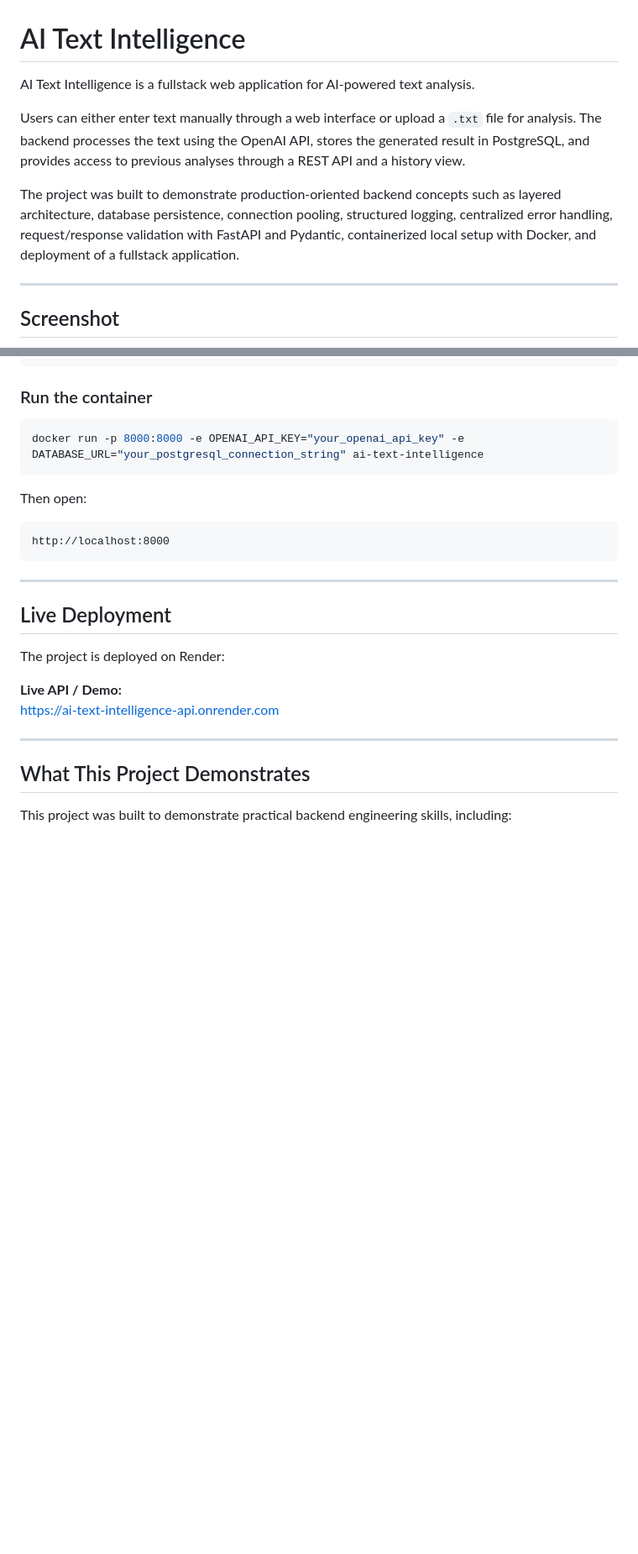
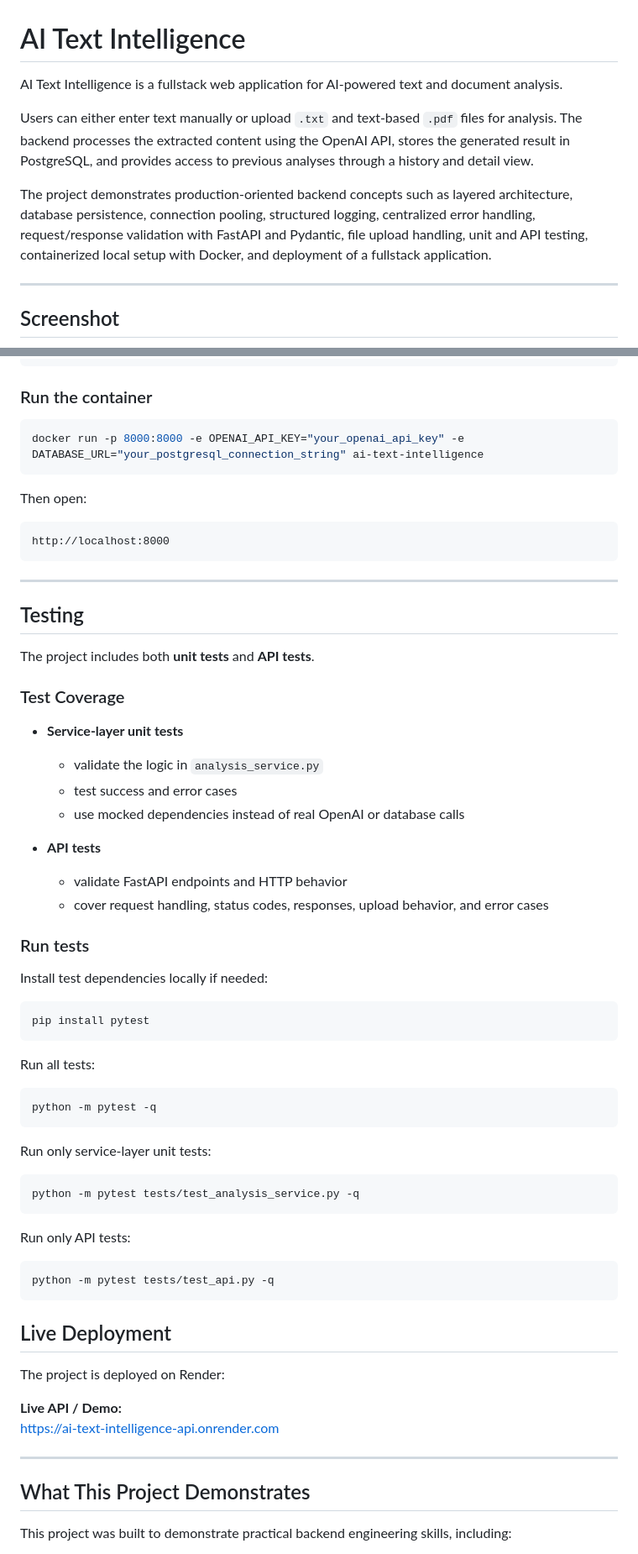
Before and after one commit to abdullahdel/ai-text-intelligence, a Markdown page: README.md, 2 parts joined by grey strips. Shown at 84% size. Drawn GitHub-style; blank space fills up the shorter version.

Commit message:
docs: fix README testing section

````diff
--- a/README.md
+++ b/README.md
@@ -1,10 +1,10 @@
 # AI Text Intelligence
 
-AI Text Intelligence is a fullstack web application for AI-powered text analysis.
+AI Text Intelligence is a fullstack web application for AI-powered text and document analysis.
 
-Users can either enter text manually through a web interface or upload a `.txt` file for analysis. The backend processes the text using the OpenAI API, stores the generated result in PostgreSQL, and provides access to previous analyses through a REST API and a history view.
+Users can either enter text manually or upload `.txt` and text-based `.pdf` files for analysis. The backend processes the extracted content using the OpenAI API, stores the generated result in PostgreSQL, and provides access to previous analyses through a history and detail view.
 
-The project was built to demonstrate production-oriented backend concepts such as layered architecture, database persistence, connection pooling, structured logging, centralized error handling, request/response validation with FastAPI and Pydantic, containerized local setup with Docker, and deployment of a fullstack application.
+The project demonstrates production-oriented backend concepts such as layered architecture, database persistence, connection pooling, structured logging, centralized error handling, request/response validation with FastAPI and Pydantic, file upload handling, unit and API testing, containerized local setup with Docker, and deployment of a fullstack application.
 
 ---
 
@@ -318,6 +327,47 @@ http://localhost:8000
 
 ---
 
+## Testing
+
+The project includes both **unit tests** and **API tests**.
+
+### Test Coverage
+
+- **Service-layer unit tests**
+  - validate the logic in `analysis_service.py`
+  - test success and error cases
+  - use mocked dependencies instead of real OpenAI or database calls
+
+- **API tests**
+  - validate FastAPI endpoints and HTTP behavior
+  - cover request handling, status codes, responses, upload behavior, and error cases
+
+### Run tests
+
+Install test dependencies locally if needed:
+
+```bash
+pip install pytest
+```
+
+Run all tests:
+
+```bash
+python -m pytest -q
+```
+
+Run only service-layer unit tests:
+
+```bash
+python -m pytest tests/test_analysis_service.py -q
+```
+
+Run only API tests:
+
+```bash
+python -m pytest tests/test_api.py -q
+```
+
 ## Live Deployment
 
 The project is deployed on Render:
````
Also changed, not shown: other parts of README.md (+21 -10 lines).
